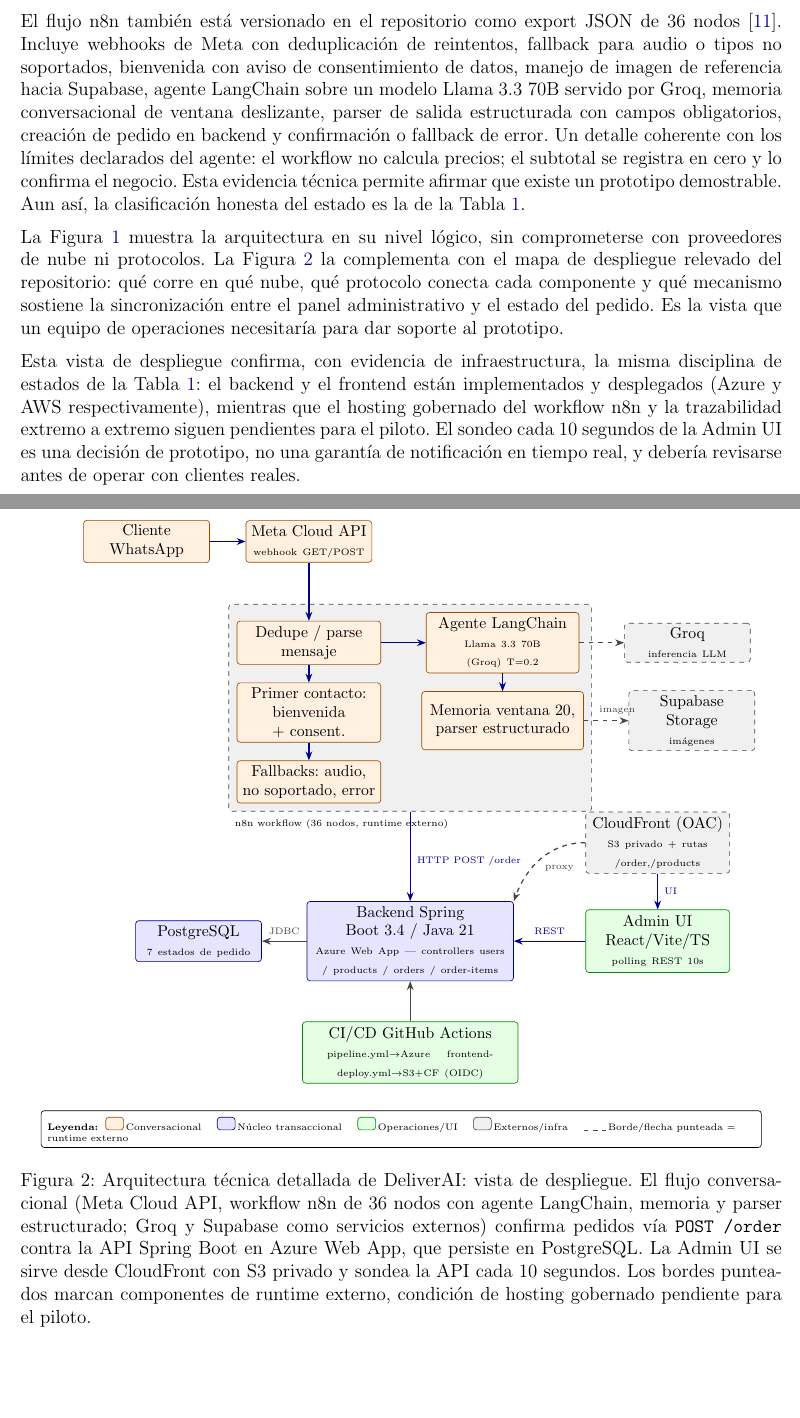
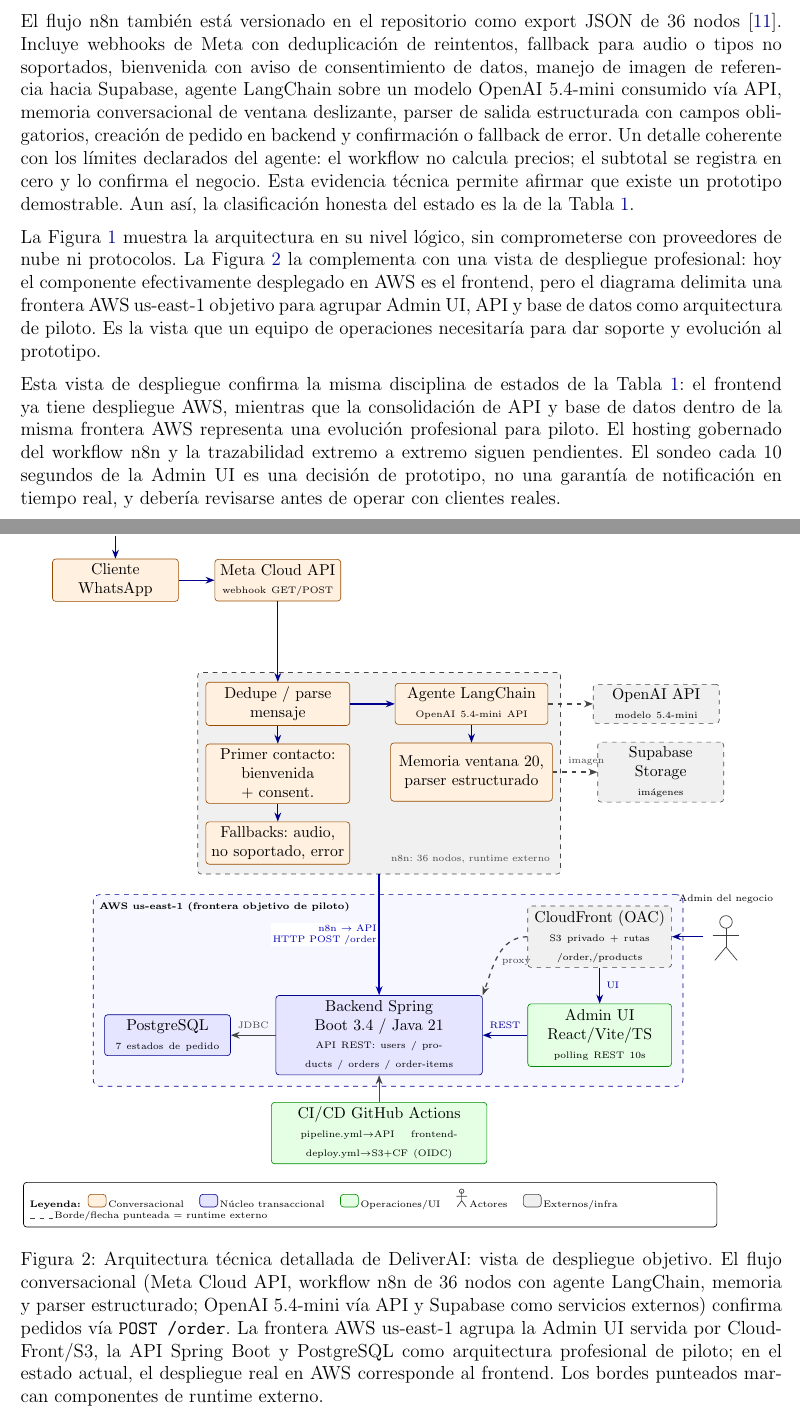
Before and after one commit to tulio3101/DeliverAI, a LaTeX paper (docs/paper/main.tex, which reads docs/paper/pages/05-architecture-and-mvp.tex): two parts of pages 4 and 5 of 10, joined at a grey line, cut so that both start at the same text, the shorter picture padded with empty space. Compiled offline with pdfLaTeX.

Commit message:
docs: refine paper deployment architecture

```diff
--- a/docs/paper/pages/05-architecture-and-mvp.tex
+++ b/docs/paper/pages/05-architecture-and-mvp.tex
@@ -55,7 +55,7 @@
 
 El repositorio actual contiene un backend Spring Boot 3.4 sobre Java 21, con controladores, servicios, repositorios JPA, DTOs, MapStruct, Swagger/OpenAPI y PostgreSQL\@. La API expone recursos para usuarios, productos, órdenes y order-items, incluido el listado de catálogo \texttt{GET /products} incorporado en la integración reciente entre backend y frontend. El ciclo de vida del pedido se modela con siete estados, desde \texttt{IN\_CONFIRMATION} hasta \texttt{COMPLETED}, pasando por pago, preparación y entrega. El frontend administrativo está implementado en React, Vite, TypeScript, Tailwind y shadcn/ui, con modo demo y modo API real. La infraestructura del frontend usa S3 privado y CloudFront, el backend está desplegado externamente en Azure, y ambos despliegues se automatizan con pipelines de integración y entrega continua en GitHub Actions~\cite{humble2010}.
 
-El flujo n8n también está versionado en el repositorio como export JSON de 36 nodos~\cite{n8n2026}. Incluye webhooks de Meta con deduplicación de reintentos, fallback para audio o tipos no soportados, bienvenida con aviso de consentimiento de datos, manejo de imagen de referencia hacia Supabase, agente LangChain sobre un modelo Llama 3.3 70B servido por Groq, memoria conversacional de ventana deslizante, parser de salida estructurada con campos obligatorios, creación de pedido en backend y confirmación o fallback de error. Un detalle coherente con los límites declarados del agente: el workflow no calcula precios; el subtotal se registra en cero y lo confirma el negocio. Esta evidencia técnica permite afirmar que existe un prototipo demostrable. Aun así, la clasificación honesta del estado es la de la Tabla~\ref{tab:estado_tecnico}.
+El flujo n8n también está versionado en el repositorio como export JSON de 36 nodos~\cite{n8n2026}. Incluye webhooks de Meta con deduplicación de reintentos, fallback para audio o tipos no soportados, bienvenida con aviso de consentimiento de datos, manejo de imagen de referencia hacia Supabase, agente LangChain sobre un modelo OpenAI 5.4-mini consumido vía API, memoria conversacional de ventana deslizante, parser de salida estructurada con campos obligatorios, creación de pedido en backend y confirmación o fallback de error. Un detalle coherente con los límites declarados del agente: el workflow no calcula precios; el subtotal se registra en cero y lo confirma el negocio. Esta evidencia técnica permite afirmar que existe un prototipo demostrable. Aun así, la clasificación honesta del estado es la de la Tabla~\ref{tab:estado_tecnico}.
 
 \begin{table}[htbp]
 \centering
@@ -75,7 +75,7 @@
 \end{tabular}
 \end{table}
 
-La Figura~\ref{fig:arquitectura_logica} muestra la arquitectura en su nivel lógico, sin comprometerse con proveedores de nube ni protocolos. La Figura~\ref{fig:arquitectura_detallada} la complementa con el mapa de despliegue relevado del repositorio: qué corre en qué nube, qué protocolo conecta cada componente y qué mecanismo sostiene la sincronización entre el panel administrativo y el estado del pedido. Es la vista que un equipo de operaciones necesitaría para dar soporte al prototipo.
+La Figura~\ref{fig:arquitectura_logica} muestra la arquitectura en su nivel lógico, sin comprometerse con proveedores de nube ni protocolos. La Figura~\ref{fig:arquitectura_detallada} la complementa con una vista de despliegue profesional: hoy el componente efectivamente desplegado en AWS es el frontend, pero el diagrama delimita una frontera AWS us-east-1 objetivo para agrupar Admin UI, API y base de datos como arquitectura de piloto. Es la vista que un equipo de operaciones necesitaría para dar soporte y evolución al prototipo.
 
 \begin{figure}[htbp]
 \centering
@@ -97,5 +99,5 @@
 % ===== TITLE =====
 \node[font=\small\bfseries] (title) {DeliverAI --- Arquitectura t\'ecnica detallada};
 
-% ===== CLIENT + META =====
-\node[conv, below=6mm of title.south, xshift=-52mm] (wa) {Cliente\\ WhatsApp};
+% ===== ACTORS + CHANNELS =====
+\node[conv, below=12mm of title.south, xshift=-56mm] (wa) {Cliente\\ WhatsApp};
@@ -102,25 +111,26 @@
 \node[conv, right=of wa] (meta) {Meta Cloud API\\ \tiny webhook GET/POST};
 
 % ===== n8n INNER NODES =====
-\node[conv, below=13mm of meta, text width=30mm] (dedupe) {Dedupe / parse\\ mensaje};
+\node[conv, below=18mm of meta, text width=30mm] (dedupe) {Dedupe / parse\\ mensaje};
 \node[conv, below=of dedupe, text width=30mm] (welcome) {Primer contacto:\\ bienvenida + consent.};
 \node[conv, below=of welcome, text width=30mm] (fallback) {Fallbacks: audio,\\ no soportado, error};
-\node[conv, right=10mm of dedupe, text width=32mm] (agent) {Agente LangChain\\ \tiny Llama 3.3 70B (Groq) T=0.2};
+\node[conv, right=10mm of dedupe, text width=32mm] (agent) {Agente LangChain\\ \tiny OpenAI 5.4-mini API};
 \node[conv, below=of agent, text width=34mm, minimum height=13mm] (mem) {Memoria ventana 20,\\ parser estructurado};
 
 % ===== EXTERNAL SERVICES (stacked right, dashed border) =====
-\node[ext, right=10mm of agent, text width=26mm] (groq) {Groq\\ \tiny inferencia LLM};
+\node[ext, right=10mm of agent, text width=26mm] (openai) {OpenAI API\\ \tiny modelo 5.4-mini};
 \node[ext, right=10mm of mem, text width=26mm, minimum height=13mm] (supa) {Supabase Storage\\ \tiny im\'agenes};
 
 % ===== n8n CONTAINER =====
 \begin{scope}[on background layer]
-\node[ext, fit=(dedupe)(welcome)(fallback)(agent)(mem), inner sep=5pt,
-      label={[font=\tiny,anchor=north west,yshift=-1pt]south west:n8n workflow (36 nodos, runtime externo)}] (n8n) {};
+\node[ext, fit=(dedupe)(welcome)(fallback)(agent)(mem), inner xsep=5pt, inner ysep=6pt] (n8n) {};
 \end{scope}
+\node[font=\tiny, anchor=south east, text=gray!60!black] at ([xshift=-1mm,yshift=1mm]n8n.south east)
+      {n8n: 36 nodos, runtime externo};
 
 % ===== BACKEND + DB =====
-\node[core, below=20mm of n8n.south, text width=44mm, minimum height=14mm] (backend)
-      {Backend Spring Boot 3.4 / Java 21\\ \tiny Azure Web App --- controllers users / products / orders / order-items};
+\node[core, below=27mm of n8n.south, text width=44mm, minimum height=14mm] (backend)
+      {Backend Spring Boot 3.4 / Java 21\\ \tiny API REST: users / products / orders / order-items};
 \node[core, left=10mm of backend, text width=26mm] (db) {PostgreSQL\\ \tiny 7 estados de pedido};
 
 % ===== ADMIN + CLOUDFRONT =====
@@ -128,2 +138,3 @@
       {Admin UI React/Vite/TS\\ \tiny polling REST 10s};
 \node[ext, above=8mm of admin, text width=30mm] (cf) {CloudFront (OAC)\\ \tiny S3 privado + rutas /order,/products};
+\node[inner sep=0pt, minimum width=10mm, minimum height=12mm, right=7mm of cf] (business) {};
@@ -130,4 +146,12 @@
+\node[actorlabel, above=0mm of business.north] {Admin del negocio};
 
 % ===== CI/CD =====
-\node[ops, below=9mm of backend, text width=46mm] (cicd)
-      {CI/CD GitHub Actions\\ \tiny pipeline.yml$\to$Azure \quad frontend-deploy.yml$\to$S3+CF (OIDC)};
+\node[ops, below=6mm of backend, text width=46mm] (cicd)
+      {CI/CD GitHub Actions\\ \tiny pipeline.yml$\to$API \quad frontend-deploy.yml$\to$S3+CF (OIDC)};
+
+% ===== AWS CONTAINER =====
+\begin{scope}[on background layer]
+\node[draw=blue!55!black, fill=blue!3, rounded corners, dashed,
+      fit=(cf)(admin)(backend)(db),
+      inner sep=7pt,
+      label={[font=\tiny\bfseries,anchor=north west,yshift=-1pt]north west:AWS us-east-1 (frontera objetivo de piloto)}] (aws) {};
@@ -147,4 +172,5 @@
-      node[pos=0.55,right,font=\tiny]{HTTP POST /order};
+\draw[mainflow] (n8n.south) -- (backend.north)
+      node[pos=0.5,left,font=\tiny,fill=white,inner sep=1pt,align=right]{n8n $\to$ API\\HTTP POST /order};
 % backend -> db
 \draw[data] (backend) -- (db) node[midway,above,font=\tiny]{JDBC};
 % admin -> backend (REST) y CloudFront -> Admin UI
@@ -157,20 +184,21 @@
 \draw[data] (cicd.north) -- (backend.south);
 
 % ===== LEGEND =====
-\node[draw, rounded corners=2pt, below=6mm of cicd, xshift=-2mm, text width=158mm, inner sep=4pt, font=\tiny, align=left] (leg) {
+\node[draw, rounded corners=2pt, below=4mm of cicd, xshift=-2mm, text width=152mm, inner sep=4pt, font=\tiny, align=flush left] (leg) {
 \textbf{Leyenda:}\;
 \tikz\node[fill=orange!12,draw=orange!60!black,minimum width=4mm,minimum height=2.5mm]{};\,Conversacional \quad
 \tikz\node[fill=blue!10,draw=blue!55!black,minimum width=4mm,minimum height=2.5mm]{};\,N\'ucleo transaccional \quad
 \tikz\node[fill=green!10,draw=green!55!black,minimum width=4mm,minimum height=2.5mm]{};\,Operaciones/UI \quad
+\tikz\draw[black!75,line width=0.45pt] (0,0.08) circle (0.05) -- (0,-0.13) (-0.12,-0.03)--(0.12,-0.03) (0,-0.13)--(-0.1,-0.27) (0,-0.13)--(0.1,-0.27);\,Actores \quad
 \tikz\node[fill=gray!12,draw=gray!55!black,minimum width=4mm,minimum height=2.5mm]{};\,Externos/infra \quad
 \tikz\draw[dashed,gray!55!black](0,0)--(0.5,0);\,Borde/flecha punteada = runtime externo};
 
 \end{tikzpicture}
-\caption{Arquitectura técnica detallada de \mbox{DeliverAI}: vista de despliegue. El flujo conversacional (Meta Cloud API, workflow n8n de 36 nodos con agente LangChain, memoria y parser estructurado; Groq y Supabase como servicios externos) confirma pedidos vía \texttt{POST /order} contra la API Spring Boot en Azure Web App, que persiste en PostgreSQL\@. La Admin UI se sirve desde CloudFront con S3 privado y sondea la API cada 10 segundos. Los bordes punteados marcan componentes de runtime externo, condición de hosting gobernado pendiente para el piloto.}%
+\caption{Arquitectura técnica detallada de \mbox{DeliverAI}: vista de despliegue objetivo. El flujo conversacional (Meta Cloud API, workflow n8n de 36 nodos con agente LangChain, memoria y parser estructurado; OpenAI 5.4-mini vía API y Supabase como servicios externos) confirma pedidos vía \texttt{POST /order}. La frontera AWS us-east-1 agrupa la Admin UI servida por CloudFront/S3, la API Spring Boot y PostgreSQL como arquitectura profesional de piloto; en el estado actual, el despliegue real en AWS corresponde al frontend. Los bordes punteados marcan componentes de runtime externo.}%
 \label{fig:arquitectura_detallada}
 \end{figure}
 
-Esta vista de despliegue confirma, con evidencia de infraestructura, la misma disciplina de estados de la Tabla~\ref{tab:estado_tecnico}: el backend y el frontend están implementados y desplegados (Azure y AWS respectivamente), mientras que el hosting gobernado del workflow n8n y la trazabilidad extremo a extremo siguen pendientes para el piloto. El sondeo cada 10 segundos de la Admin UI es una decisión de prototipo, no una garantía de notificación en tiempo real, y debería revisarse antes de operar con clientes reales.
+Esta vista de despliegue confirma la misma disciplina de estados de la Tabla~\ref{tab:estado_tecnico}: el frontend ya tiene despliegue AWS, mientras que la consolidación de API y base de datos dentro de la misma frontera AWS representa una evolución profesional para piloto. El hosting gobernado del workflow n8n y la trazabilidad extremo a extremo siguen pendientes. El sondeo cada 10 segundos de la Admin UI es una decisión de prototipo, no una garantía de notificación en tiempo real, y debería revisarse antes de operar con clientes reales.
 
 % -----------------------------------------------------------------------
 % --- Alternativa con imagen (comentada) ---------------------------------
```
Also changed, not shown: docs/paper/pages/05-architecture-and-mvp.tex (28 more changed lines).
